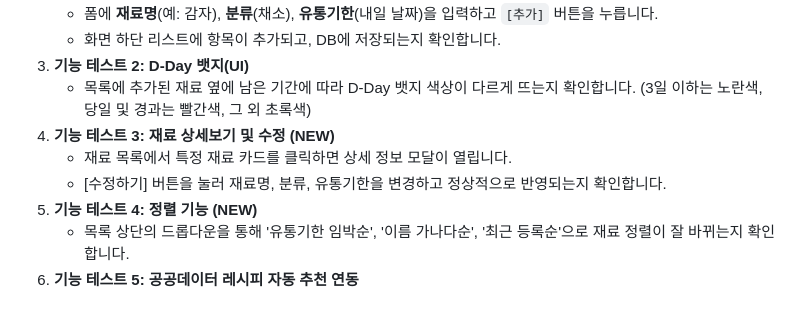
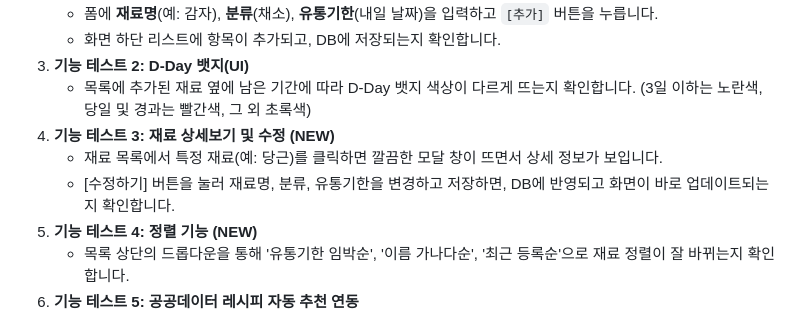
Before and after one commit to FoggyCaligo/project_week1, a Markdown page: INTEGRATION_TEST_GUIDE.md, the part around the change. Rendered like a GitHub page.

Commit message:
docs : 통합 설명서 상세 모달 테스트 시나리오 문구 업데이트
Made-with: Cursor

```diff
--- a/INTEGRATION_TEST_GUIDE.md
+++ b/INTEGRATION_TEST_GUIDE.md
@@ -90,8 +90,8 @@ python run.py
 3. **기능 테스트 2: D-Day 뱃지(UI)**
    - 목록에 추가된 재료 옆에 남은 기간에 따라 D-Day 뱃지 색상이 다르게 뜨는지 확인합니다. (3일 이하는 노란색, 당일 및 경과는 빨간색, 그 외 초록색)
 4. **기능 테스트 3: 재료 상세보기 및 수정 (NEW)**
-   - 재료 목록에서 특정 재료 카드를 클릭하면 상세 정보 모달이 열립니다.
-   - [수정하기] 버튼을 눌러 재료명, 분류, 유통기한을 변경하고 정상적으로 반영되는지 확인합니다.
+   - 재료 목록에서 특정 재료(예: 당근)를 클릭하면 깔끔한 모달 창이 뜨면서 상세 정보가 보입니다.
+   - [수정하기] 버튼을 눌러 재료명, 분류, 유통기한을 변경하고 저장하면, DB에 반영되고 화면이 바로 업데이트되는지 확인합니다.
 5. **기능 테스트 4: 정렬 기능 (NEW)**
    - 목록 상단의 드롭다운을 통해 '유통기한 임박순', '이름 가나다순', '최근 등록순'으로 재료 정렬이 잘 바뀌는지 확인합니다.
 6. **기능 테스트 5: 공공데이터 레시피 자동 추천 연동**
```
